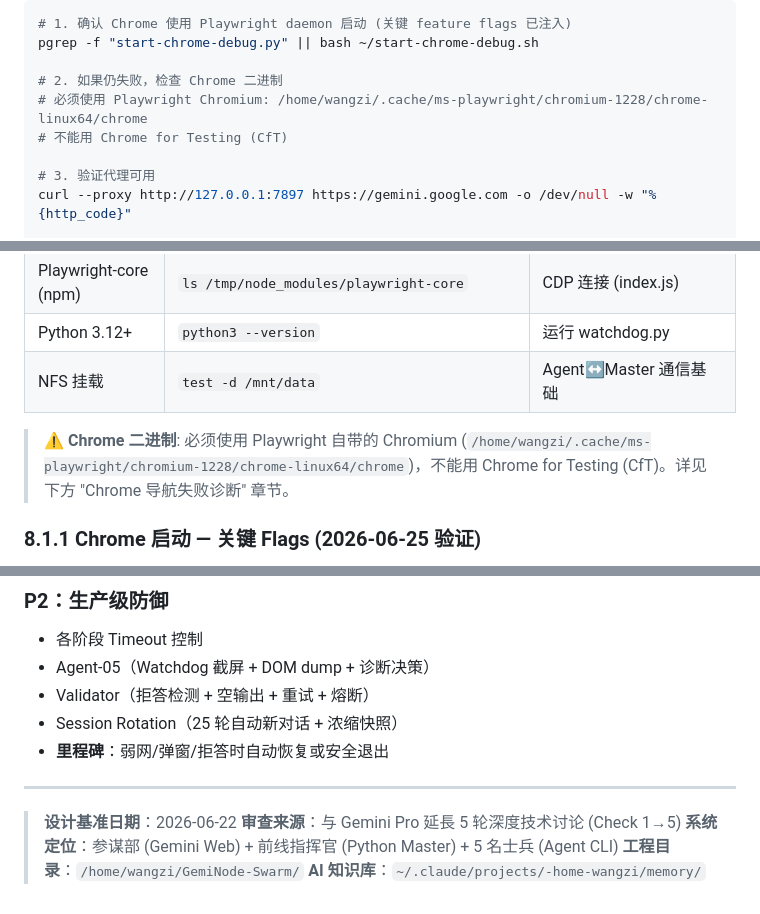
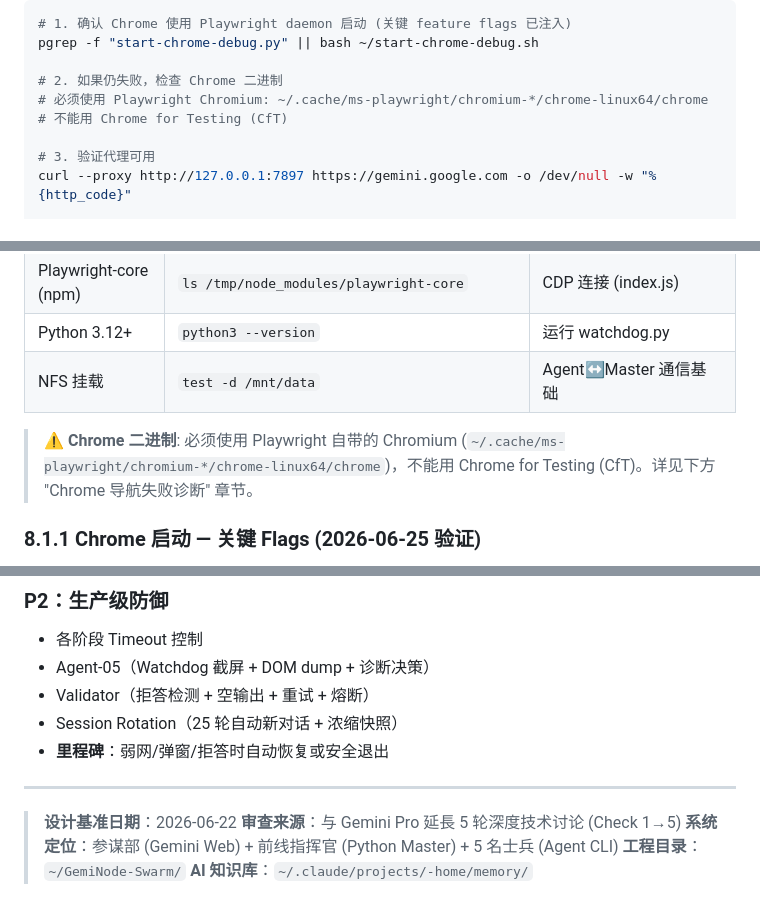
Before and after one commit to ziwang-Physics/AgentChat, a Markdown page: skills/five-agent-gemini-cli/SKILL.md, 3 parts joined by grey strips. Drawn GitHub-style.

Commit message:
fix: 清理 SKILL.md 中残留的个人路径引用
- five-agent-gemini-cli: /home/wangzi → ~/ 通用路径
- gemini-web-extended-thinking: Playwright Chromium 路径改为自动检测描述

Co-Authored-By: Claude <noreply@anthropic.com>

```diff
--- a/skills/five-agent-gemini-cli/SKILL.md
+++ b/skills/five-agent-gemini-cli/SKILL.md
@@ -638,7 +638,7 @@ grep "handshake failed" /tmp/chrome-debug.log
 pgrep -f "start-chrome-debug.py" || bash ~/start-chrome-debug.sh
 
 # 2. 如果仍失败，检查 Chrome 二进制
-# 必须使用 Playwright Chromium: /home/wangzi/.cache/ms-playwright/chromium-1228/chrome-linux64/chrome
+# 必须使用 Playwright Chromium: ~/.cache/ms-playwright/chromium-*/chrome-linux64/chrome
 # 不能用 Chrome for Testing (CfT)
 
 # 3. 验证代理可用
@@ -688,7 +688,7 @@ bash ~/start-chrome-debug.sh
 | Python 3.12+ | `python3 --version` | 运行 watchdog.py |
 | NFS 挂载 | `test -d /mnt/data` | Agent↔Master 通信基础 |
 
-> ⚠️ **Chrome 二进制**: 必须使用 Playwright 自带的 Chromium (`/home/wangzi/.cache/ms-playwright/chromium-1228/chrome-linux64/chrome`)，不能用 Chrome for Testing (CfT)。详见下方 "Chrome 导航失败诊断" 章节。
+> ⚠️ **Chrome 二进制**: 必须使用 Playwright 自带的 Chromium (`~/.cache/ms-playwright/chromium-*/chrome-linux64/chrome`)，不能用 Chrome for Testing (CfT)。详见下方 "Chrome 导航失败诊断" 章节。
 
 ### 8.1.1 Chrome 启动 — 关键 Flags (2026-06-25 验证)
 
@@ -854,5 +854,5 @@ done
 > **设计基准日期**：2026-06-22
 > **审查来源**：与 Gemini Pro 延長 5 轮深度技术讨论 (Check 1→5)
 > **系统定位**：参谋部 (Gemini Web) + 前线指挥官 (Python Master) + 5 名士兵 (Agent CLI)
-> **工程目录**：`/home/wangzi/GemiNode-Swarm/`
-> **AI 知识库**：`~/.claude/projects/-home-wangzi/memory/`
+> **工程目录**：`~/GemiNode-Swarm/`
+> **AI 知识库**：`~/.claude/projects/-home/memory/`
```
Also changed, not shown: other parts of skills/five-agent-gemini-cli/SKILL.md (+1 -1 lines), skills/gemini-web-extended-thinking/SKILL.md (+1 -1 lines).
